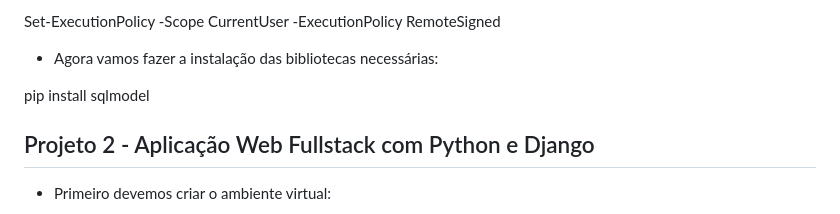
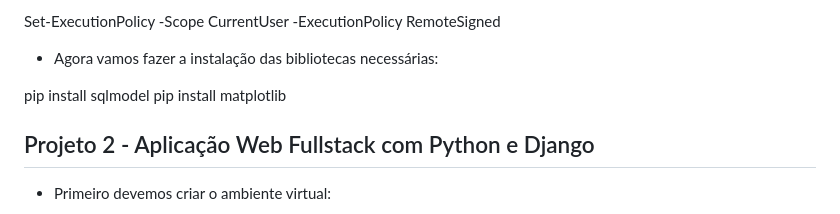
Before and after one commit to marinafagundes/PYTHONANDO, a Markdown page: README.md, the part around the change. GitHub-like rendering.

```diff
--- a/README.md
+++ b/README.md
@@ -49,6 +49,7 @@ Set-ExecutionPolicy -Scope CurrentUser -ExecutionPolicy RemoteSigned
 
 
 pip install sqlmodel
+pip install matplotlib
 
 
 
```
